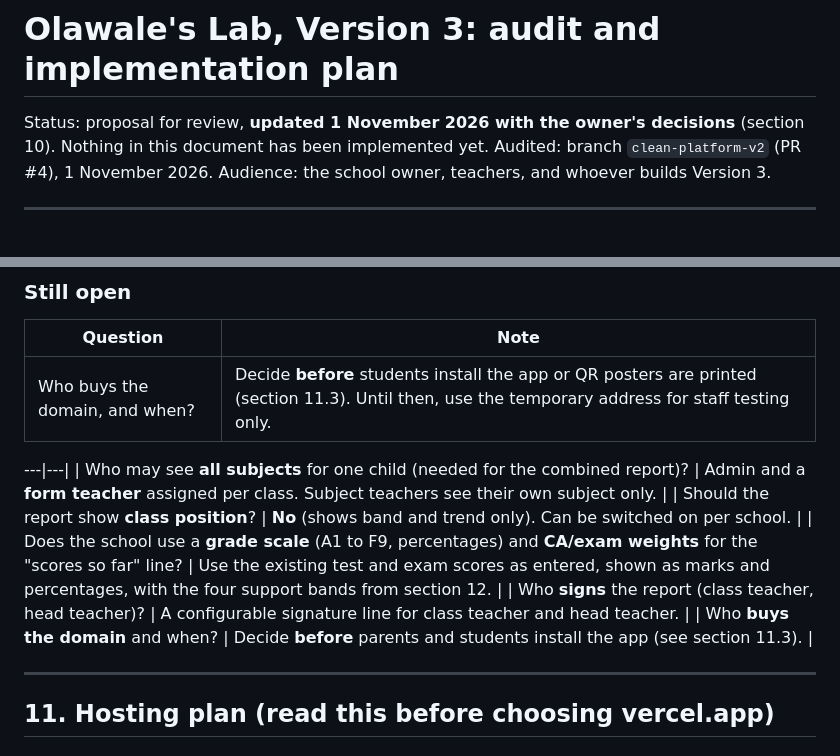
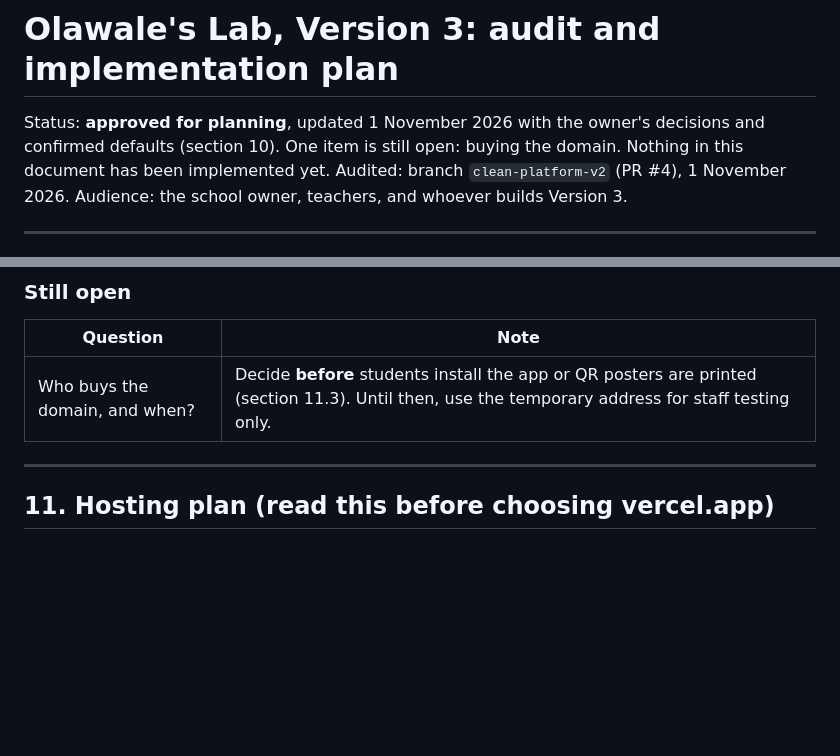
Before and after one commit to brannytech/School_Portal, a Markdown page: docs/V3_AUDIT_AND_PLAN.md, 2 parts joined by grey strips. GitHub-like rendering; blank space fills up the shorter version.

Commit message:
V3 plan: remove duplicate decisions table, mark plan approved
Co-Authored-By: Claude Sonnet 5.5 <noreply@anthropic.com>
Claude-Session: https://claude.ai/code/session_015onryvAY3MQi6XRyQxMjkx

```diff
--- a/docs/V3_AUDIT_AND_PLAN.md
+++ b/docs/V3_AUDIT_AND_PLAN.md
@@ -1,6 +1,6 @@
 # Olawale's Lab, Version 3: audit and implementation plan
 
-Status: proposal for review, **updated 1 November 2026 with the owner's decisions** (section 10). Nothing in this document has been implemented yet.
+Status: **approved for planning**, updated 1 November 2026 with the owner's decisions and confirmed defaults (section 10). One item is still open: buying the domain. Nothing in this document has been implemented yet.
 Audited: branch `clean-platform-v2` (PR #4), 1 November 2026.
 Audience: the school owner, teachers, and whoever builds Version 3.
 
@@ -401,13 +401,6 @@ Total core (V3.0 to V3.6 plus hosting, support monitor and parent report): about
 |---|---|
 | Who buys the domain, and when? | Decide **before** students install the app or QR posters are printed (section 11.3). Until then, use the temporary address for staff testing only. |
 
----|---|
-| Who may see **all subjects** for one child (needed for the combined report)? | Admin and a **form teacher** assigned per class. Subject teachers see their own subject only. |
-| Should the report show **class position**? | **No** (shows band and trend only). Can be switched on per school. |
-| Does the school use a **grade scale** (A1 to F9, percentages) and **CA/exam weights** for the "scores so far" line? | Use the existing test and exam scores as entered, shown as marks and percentages, with the four support bands from section 12. |
-| Who **signs** the report (class teacher, head teacher)? | A configurable signature line for class teacher and head teacher. |
-| Who **buys the domain** and when? | Decide **before** parents and students install the app (see section 11.3). |
-
 ---
 
 ## 11. Hosting plan (read this before choosing vercel.app)
```
